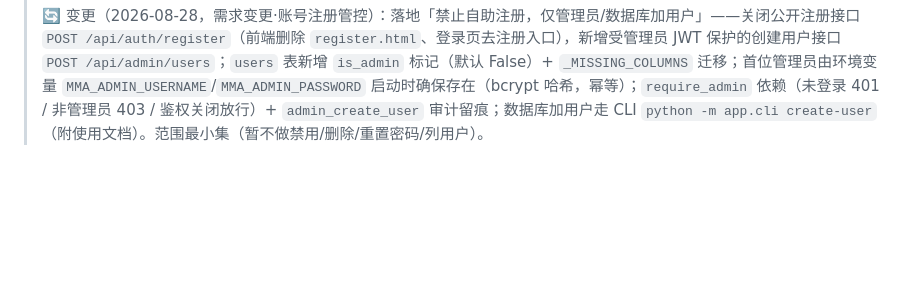
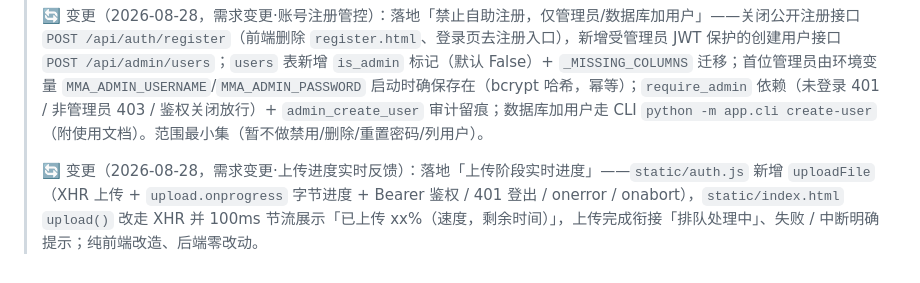
Before and after one commit to Lancer-Go/Meeting-Minutes-Assistant, a Markdown page: docs/roadmap.md, the part around the change. Rendered like a GitHub page; blank space fills up the shorter version.

Commit message:
docs: CHANGELOG/roadmap 登记上传进度实时反馈实现记录

```diff
--- a/docs/roadmap.md
+++ b/docs/roadmap.md
@@ -241,3 +241,5 @@ timeline
 > 🔄 变更（2026-08-27，M4）：智能化落地——`llm_registry` 模型注册表（`MMA_LLM_ALIAS` 配置化热切换，去 summary/extractor 类内硬编码）、接入 deepseek-v4-flash 降本通道与 Qwen Function-Calling 抽取、`POST /api/tasks/{id}/regen` 换模型/模板重生成、pgvector（compose 换 `pgvector/pgvector:pg16`）+ `minute_embeddings` 表 + `EmbeddingProvider`（OpenAI 兼容云 embedding）+ 纪要自动向量化（失败不阻断）、`POST /api/qa` 检索问答（余弦 top-k + 来源引用 + user_id 越权隔离 + 关键词降级兜底）+ 前端问答入口、`compare_models.py` 多模型对比与 `eval_rag.py` / `eval/rag_eval.json` RAG Eval 集。范围聚焦「多模型切换 + RAG」两项，G6/G7 留后期。
 >
 > 🔄 变更（2026-08-28，需求变更·账号注册管控）：落地「禁止自助注册，仅管理员/数据库加用户」——关闭公开注册接口 `POST /api/auth/register`（前端删除 `register.html`、登录页去注册入口），新增受管理员 JWT 保护的创建用户接口 `POST /api/admin/users`；`users` 表新增 `is_admin` 标记（默认 False）+ `_MISSING_COLUMNS` 迁移；首位管理员由环境变量 `MMA_ADMIN_USERNAME`/`MMA_ADMIN_PASSWORD` 启动时确保存在（bcrypt 哈希，幂等）；`require_admin` 依赖（未登录 401 / 非管理员 403 / 鉴权关闭放行）+ `admin_create_user` 审计留痕；数据库加用户走 CLI `python -m app.cli create-user`（附使用文档）。范围最小集（暂不做禁用/删除/重置密码/列用户）。
+>
+> 🔄 变更（2026-08-28，需求变更·上传进度实时反馈）：落地「上传阶段实时进度」——`static/auth.js` 新增 `uploadFile`（XHR 上传 + `upload.onprogress` 字节进度 + Bearer 鉴权 / 401 登出 / onerror / onabort），`static/index.html` `upload()` 改走 XHR 并 100ms 节流展示「已上传 xx%（速度，剩余时间）」，上传完成衔接「排队处理中」、失败 / 中断明确提示；纯前端改造、后端零改动。
```
Also changed, not shown: CHANGELOG.md (+1 -0 lines).
